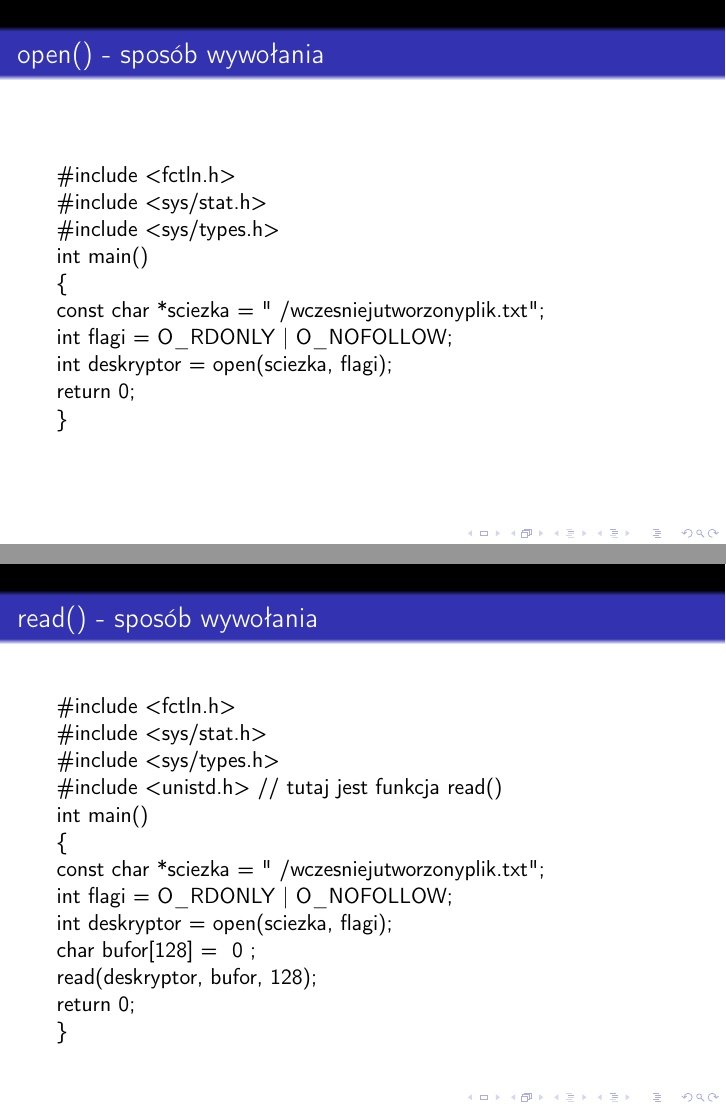
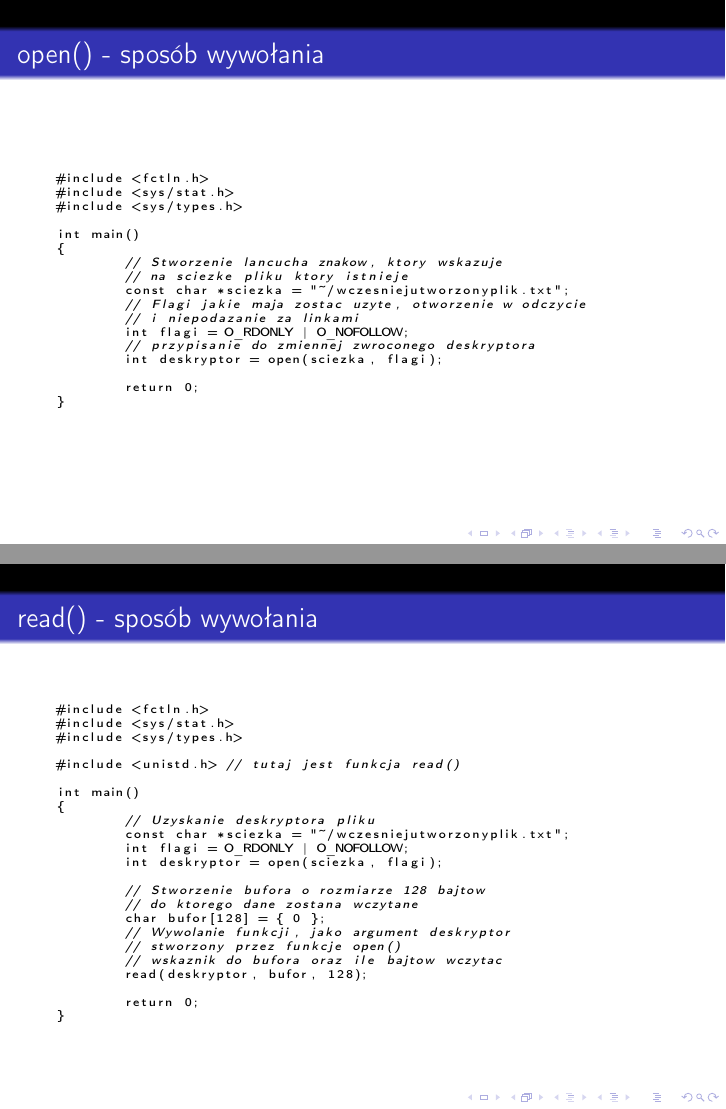
Before and after one commit to Mattrez/reports, LaTeX slides (systems/presentation.tex): pages 15 and 22 of 50, joined at a grey line. Compiled offline with pdfLaTeX.

Commit message:
my stuff

```diff
--- a/systems/presentation.tex
+++ b/systems/presentation.tex
@@ -14,3 +34,52 @@
+\defverbatim[colored]\lstopen{
+\begin{lstlisting}[language=C,basicstyle=\tiny,keywordstyle=\color{black}]
+#include <fctln.h>
+#include <sys/stat.h>
+#include <sys/types.h>
+
+int main()
+{
+	// Stworzenie lancucha znakow, ktory wskazuje
+	// na sciezke pliku ktory istnieje
+	const char *sciezka = "~/wczesniejutworzonyplik.txt";
+	// Flagi jakie maja zostac uzyte, otworzenie w odczycie
+	// i niepodazanie za linkami
+	int flagi = O_RDONLY | O_NOFOLLOW;
+	// przypisanie do zmiennej zwroconego deskryptora
+	int deskryptor = open(sciezka, flagi);
+
+	return 0;
+}
+\end{lstlisting}
+}
+
+\defverbatim[colored]\lstread{
+\begin{lstlisting}[language=C,basicstyle=\tiny,keywordstyle=\color{black}]
+#include <fctln.h>
+#include <sys/stat.h>
+#include <sys/types.h>
+
+#include <unistd.h> // tutaj jest funkcja read()
+
+int main()
+{
+	// Uzyskanie deskryptora pliku
+	const char *sciezka = "~/wczesniejutworzonyplik.txt";
+	int flagi = O_RDONLY | O_NOFOLLOW;
+	int deskryptor = open(sciezka, flagi);
+
+	// Stworzenie bufora o rozmiarze 128 bajtow
+	// do ktorego dane zostana wczytane
+	char bufor[128] = { 0 };
+	// Wywolanie funkcji, jako argument deskryptor
+	// stworzony przez funkcje open()
+	// wskaznik do bufora oraz ile bajtow wczytac
+	read(deskryptor, bufor, 128);
+
+	return 0;
+}
+\end{lstlisting}
+}
 
 \defverbatim[colored]\lststat{
 \begin{lstlisting}[language=C,basicstyle=\tiny,keywordstyle=\color{black}]
@@ -133,5 +202,3 @@ Aby dodać ją do pliku źrółowego należy dodać dwa pliki nagłówkowe \text
 
 \begin{frame}
 	\frametitle{creat() - sposób wywołania}
-\#include <fctln.h>\\
-\#include <sys/stat.h>\\
@@ -226,16 +287,7 @@ Następujące pliki nagłówkowe dodają ją do kodu źródłowego \textbf{fctln
 
 \begin{frame}
 	\frametitle{open() - sposób wywołania}
-\#include <fctln.h>\\
-\#include <sys/stat.h>\\
-\#include <sys/types.h>\\
-int main()\\
-\{\\
-	const char *sciezka = "~/wczesniejutworzonyplik.txt";\\
-	int flagi = O\_RDONLY | O\_NOFOLLOW;\\
-	int deskryptor = open(sciezka, flagi);\\
-	return 0;\\
-\}
+	\lstopen
 \end{frame}
 
 \begin{frame}
@@ -284,19 +336,7 @@ Plik nagłówkowy \textbf{unistd.h} dodaje tę funkcję do kodu.
 
 \begin{frame}
 	\frametitle{read() - sposób wywołania}
-\#include <fctln.h>\\
-\#include <sys/stat.h>\\
-\#include <sys/types.h>\\
-\#include <unistd.h> // tutaj jest funkcja read()\\
-int main()\\
-\{\\
-	const char *sciezka = "~/wczesniejutworzonyplik.txt";\\
-	int flagi = O\_RDONLY | O\_NOFOLLOW;\\
-	int deskryptor = open(sciezka, flagi);\\
-	char bufor[128] = { 0 };\\
-	read(deskryptor, bufor, 128);\\
-	return 0;\\
-\}
+	\lstread
 \end{frame}
 
 \begin{frame}
```
Also changed, not shown: systems/presentation.tex (28 more changed lines), 2 other files.
